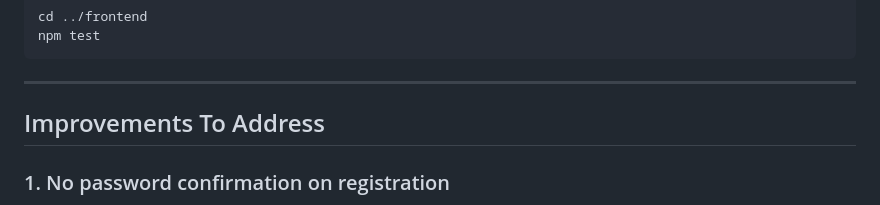
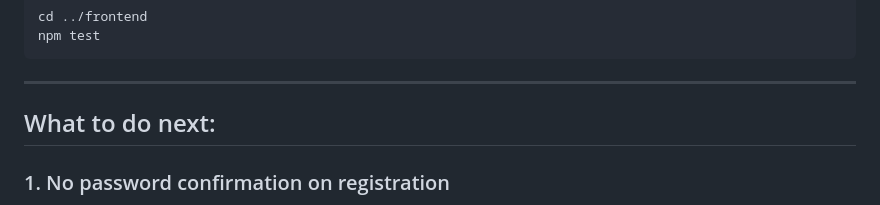
Before and after one commit to daidtech/funny-movies, a Markdown page: README.md, the part around the change. Drawn GitHub-style.

Commit message:
docs: update README to clarify next steps for improvements

```diff
--- a/README.md
+++ b/README.md
@@ -305,7 +305,7 @@ npm test
 
 ---
 
-## Improvements To Address
+## What to do next:
 
 ### 1. No password confirmation on registration
 - The registration form does not require users to confirm their password. Adding a password confirmation field and backend validation will help prevent user typos and improve security.
```
